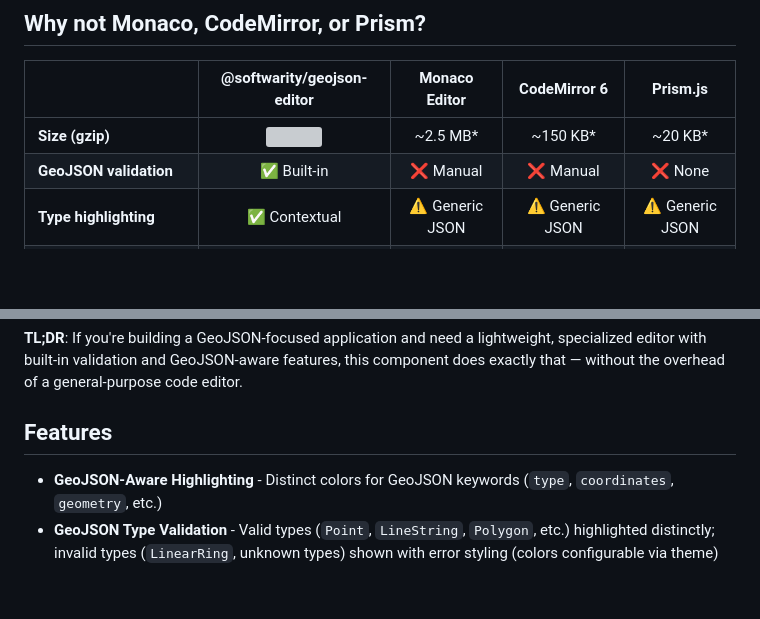
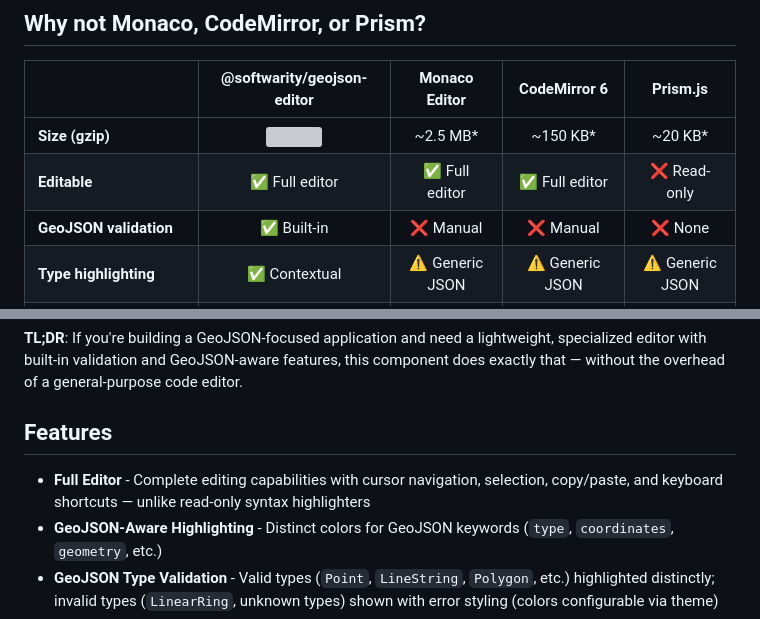
Before and after one commit to softwarity/geojson-editor, a Markdown page: README.md, 2 parts joined by grey strips. Rendered like a GitHub page; blank space fills up the shorter version; grey boxes are pictures that could not be loaded.

Commit message:
feat: add full editor capabilities to README and update feature list

```diff
--- a/README.md
+++ b/README.md
@@ -36,6 +36,7 @@ A feature-rich, framework-agnostic **Web Component** for editing GeoJSON feature
 | | @softwarity/geojson-editor | Monaco Editor | CodeMirror 6 | Prism.js |
 |---|:---:|:---:|:---:|:---:|
 | **Size (gzip)** | <img src="https://img.shields.io/bundlephobia/minzip/@softwarity/geojson-editor?label="> | ~2.5 MB* | ~150 KB* | ~20 KB* |
+| **Editable** | ✅ Full editor | ✅ Full editor | ✅ Full editor | ❌ Read-only |
 | **GeoJSON validation** | ✅ Built-in | ❌ Manual | ❌ Manual | ❌ None |
 | **Type highlighting** | ✅ Contextual | ⚠️ Generic JSON | ⚠️ Generic JSON | ⚠️ Generic JSON |
 | **Invalid type detection** | ✅ Visual feedback | ❌ | ❌ | ❌ |
@@ -59,6 +60,7 @@ A feature-rich, framework-agnostic **Web Component** for editing GeoJSON feature
 
 ## Features
 
+- **Full Editor** - Complete editing capabilities with cursor navigation, selection, copy/paste, and keyboard shortcuts — unlike read-only syntax highlighters
 - **GeoJSON-Aware Highlighting** - Distinct colors for GeoJSON keywords (`type`, `coordinates`, `geometry`, etc.)
 - **GeoJSON Type Validation** - Valid types (`Point`, `LineString`, `Polygon`, etc.) highlighted distinctly; invalid types (`LinearRing`, unknown types) shown with error styling (colors configurable via theme)
 - **Syntax Highlighting** - JSON syntax highlighting with customizable color schemes
```
